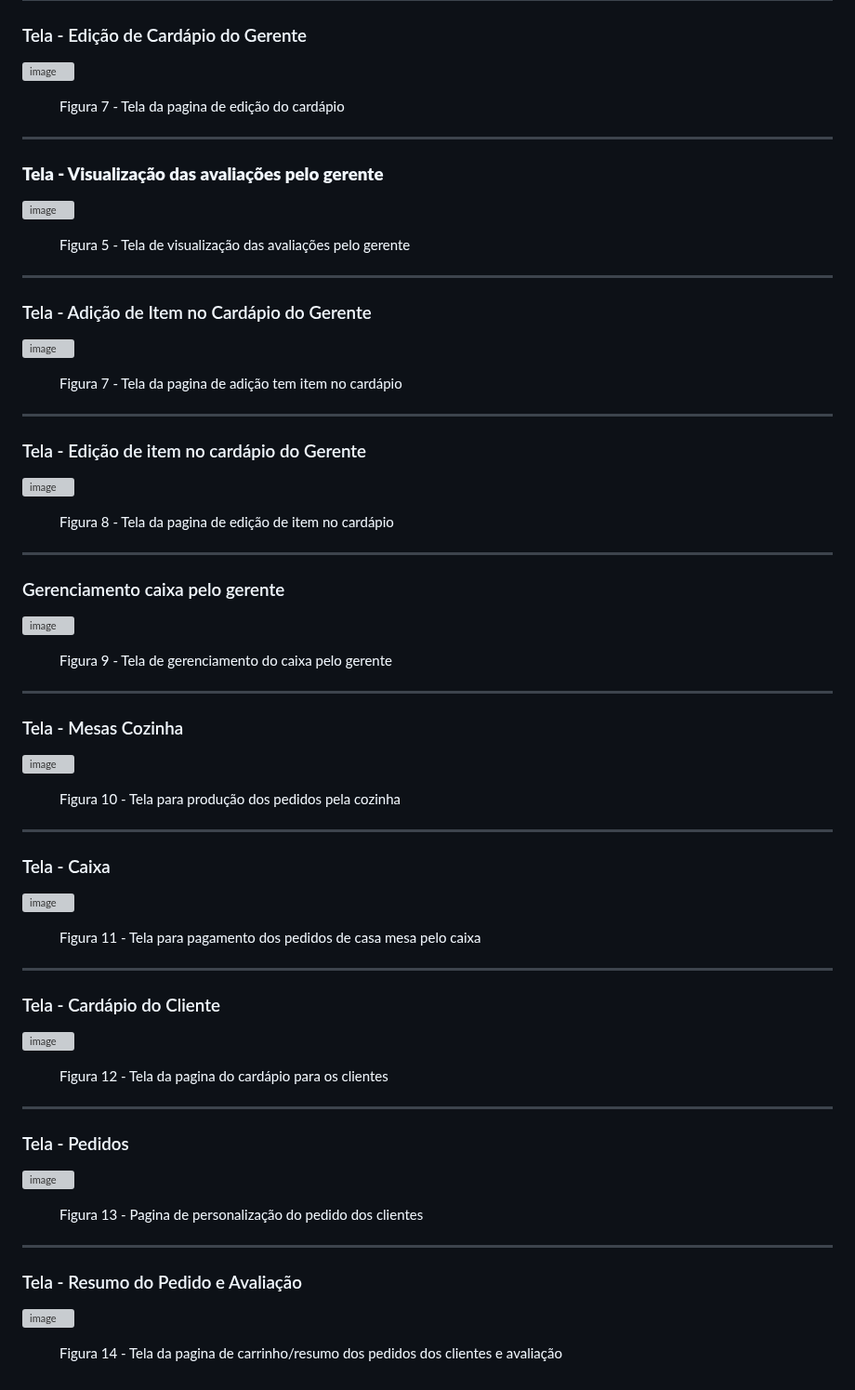
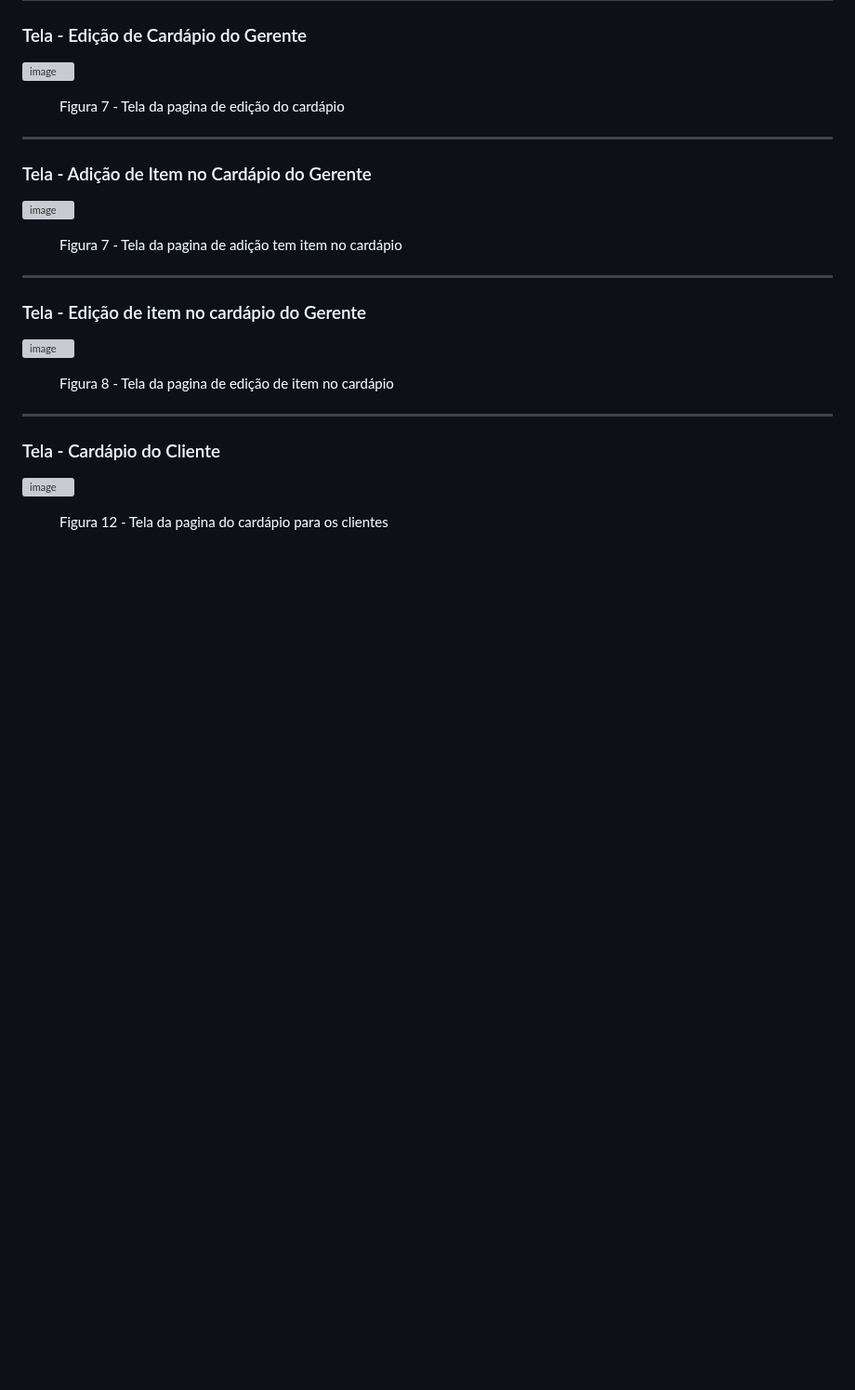
Before and after one commit to ICEI-PUC-Minas-PMV-ADS/pmv-ads-2023-2-e1-proj-web-t1-easymenu, a Markdown page: documentos/04-Projeto de Interface.md, the part around the change. Shown at 93% size. Drawn GitHub-style; blank space fills up the shorter version; grey boxes are pictures that could not be loaded.

```diff
--- a/documentos/04-Projeto de Interface.md
+++ b/documentos/04-Projeto de Interface.md
@@ -58,16 +58,6 @@ Rodapé - apresenta informações sobre os direitos autorais.
 </figure>
 
 <hr>
-<h3><b>Tela - Visualização das avaliações pelo gerente</b></h3>
-
-![image](https://github.com/ICEI-PUC-Minas-PMV-ADS/pmv-ads-2023-2-e1-proj-web-t1-easymenu/assets/144706915/d1b90609-102c-4fe7-ab8f-03558832db61)
-
-
-<figure>
-    <figcaption><p>Figura 5 - Tela de visualização das avaliações pelo gerente</p>
-</figure>
-
-<hr>
 <h3>Tela - Adição de Item no Cardápio do Gerente</h3>
 
 ![image](https://github.com/ICEI-PUC-Minas-PMV-ADS/pmv-ads-2023-2-e1-proj-web-t1-easymenu/assets/144706915/05ef6334-24e2-44b3-b215-6ca10db1b3b5)
@@ -86,33 +76,6 @@ Rodapé - apresenta informações sobre os direitos autorais.
 </figure>
 
 <hr>
-<h3>Gerenciamento caixa pelo gerente</h3>
-
-![image](https://github.com/ICEI-PUC-Minas-PMV-ADS/pmv-ads-2023-2-e1-proj-web-t1-easymenu/assets/144706915/2cbb1d72-58a7-461b-b027-9e078186727b)
-
-<figure>
-    <figcaption><p>Figura 9 - Tela de gerenciamento do caixa pelo gerente</p>
-</figure>
-
-<hr>
-<h3>Tela - Mesas Cozinha</h3>
-
-![image](https://github.com/ICEI-PUC-Minas-PMV-ADS/pmv-ads-2023-2-e1-proj-web-t1-easymenu/assets/144706915/ccff8d75-9903-4c27-a2ae-49e14658e761)
-
-<figure>
-    <figcaption><p>Figura 10 - Tela para produção dos pedidos pela cozinha</p>
-</figure>
-
-<hr>
-<h3>Tela - Caixa</h3>
-
-![image](https://github.com/ICEI-PUC-Minas-PMV-ADS/pmv-ads-2023-2-e1-proj-web-t1-easymenu/assets/144706915/39d65e72-bf54-45d8-8fe0-c4d383269536)
-
-<figure>
-    <figcaption><p>Figura 11 - Tela para pagamento dos pedidos de casa mesa pelo caixa</p>
-</figure>
-
-<hr>
 <h3>Tela - Cardápio do Cliente</h3>
 
 ![image](https://github.com/ICEI-PUC-Minas-PMV-ADS/pmv-ads-2023-2-e1-proj-web-t1-easymenu/assets/144157407/d8ff3ceb-3828-4bb4-b256-d2572d460de5)
@@ -120,21 +83,3 @@ Rodapé - apresenta informações sobre os direitos autorais.
 <figure>
     <figcaption><p>Figura 12 - Tela da pagina do cardápio para os clientes</p>
 </figure>
-
-<hr>
-<h3>Tela - Pedidos</h3>
-
-![image](https://github.com/ICEI-PUC-Minas-PMV-ADS/pmv-ads-2023-2-e1-proj-web-t1-easymenu/assets/144706915/47df8a06-c7d7-46ee-98f8-2d373b6ca969)
-
-<figure>
-    <figcaption><p>Figura 13 - Pagina de personalização do pedido dos clientes</p>
-</figure>
-
-<hr>
-<h3>Tela - Resumo do Pedido e Avaliação</h3>
-
-![image](https://github.com/ICEI-PUC-Minas-PMV-ADS/pmv-ads-2023-2-e1-proj-web-t1-easymenu/assets/144706915/8da1ecf0-b5c7-4530-9b75-ec5b166467e5)
-
-<figure>
-    <figcaption><p>Figura 14 - Tela da pagina de carrinho/resumo dos pedidos dos clientes e avaliação</p>
-</figure>
```
